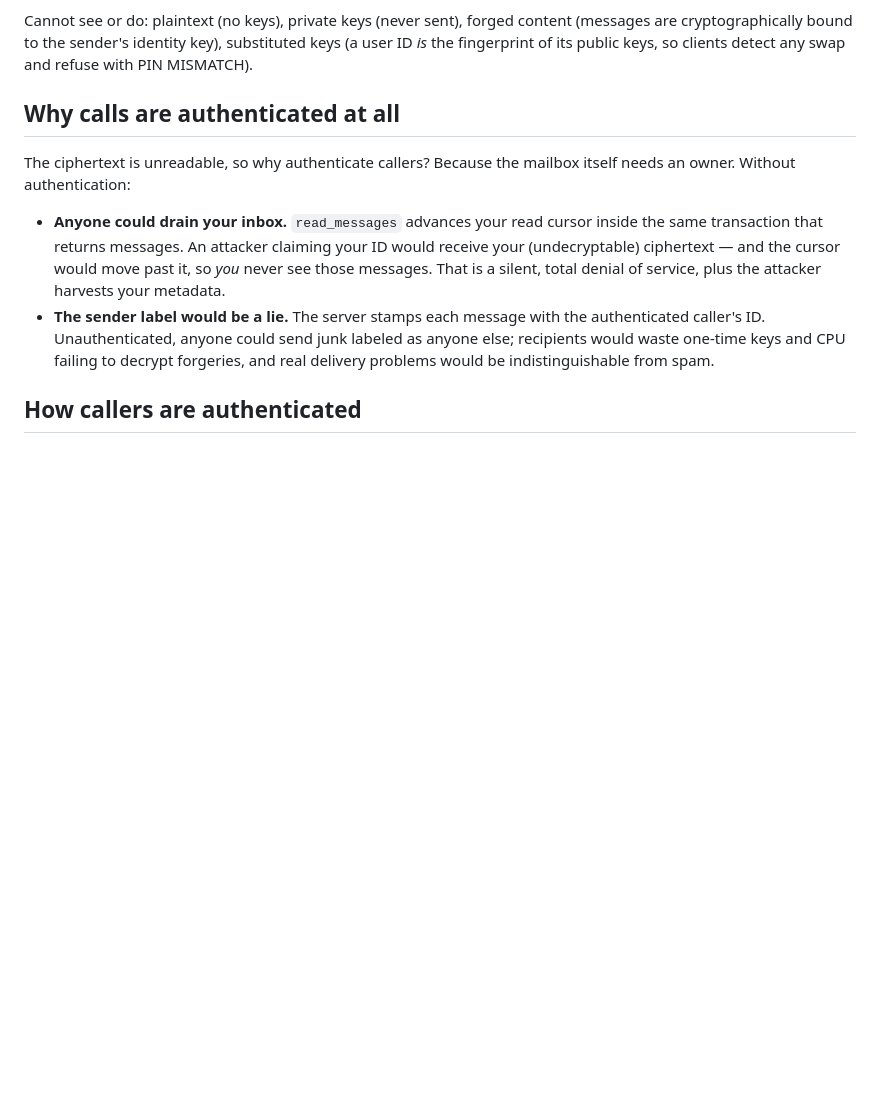
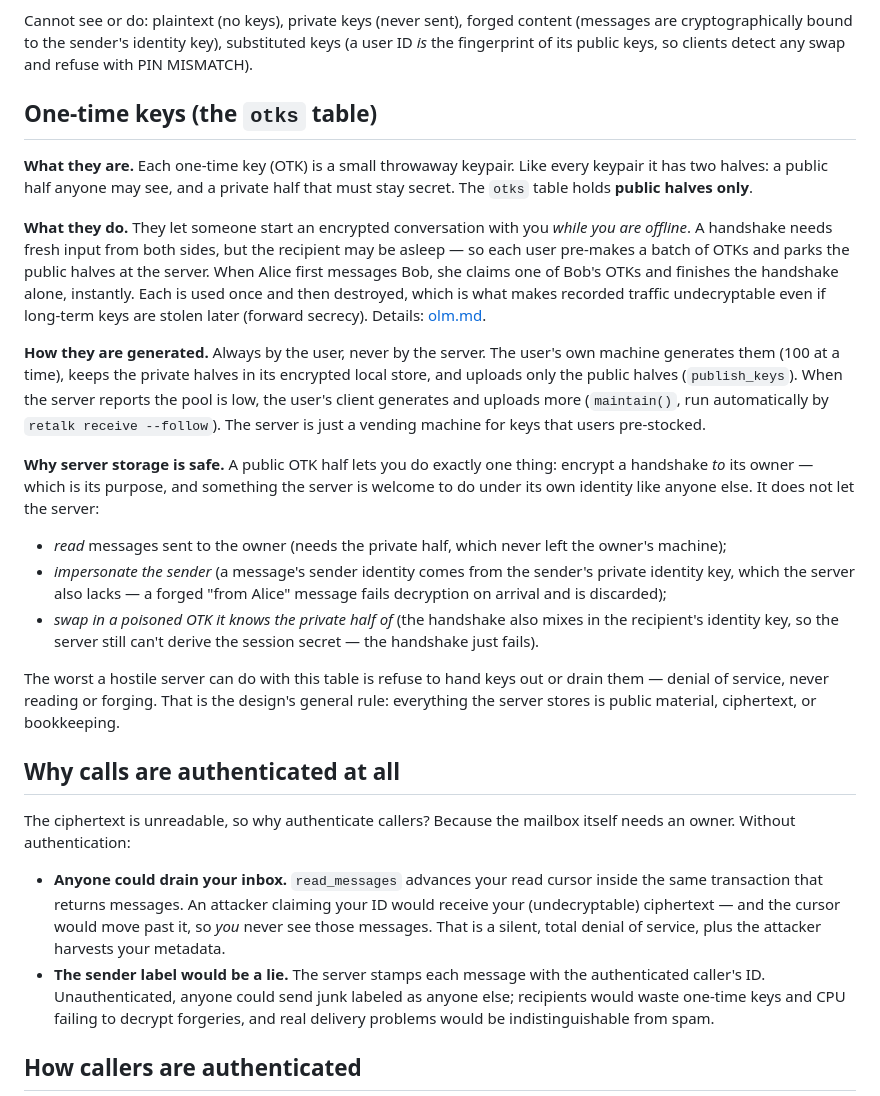
Before and after one commit to xhluca/retalk, a Markdown page: docs/server.md, the part around the change. GitHub-like rendering; blank space fills up the shorter version.

Commit message:
docs/server.md: explain one-time keys (what/why/who generates/why safe to store)
Co-Authored-By: Claude Fable 5 <noreply@anthropic.com>

```diff
--- a/docs/server.md
+++ b/docs/server.md
@@ -30,6 +30,49 @@ Cannot see or do: plaintext (no keys), private keys (never sent), forged
 content (messages are cryptographically bound to the sender's identity
 key), substituted keys (a user ID *is* the fingerprint of its public
 keys, so clients detect any swap and refuse with PIN MISMATCH).
+
+## One-time keys (the `otks` table)
+
+**What they are.** Each one-time key (OTK) is a small throwaway keypair.
+Like every keypair it has two halves: a public half anyone may see, and a
+private half that must stay secret. The `otks` table holds **public
+halves only**.
+
+**What they do.** They let someone start an encrypted conversation with
+you *while you are offline*. A handshake needs fresh input from both
+sides, but the recipient may be asleep — so each user pre-makes a batch
+of OTKs and parks the public halves at the server. When Alice first
+messages Bob, she claims one of Bob's OTKs and finishes the handshake
+alone, instantly. Each is used once and then destroyed, which is what
+makes recorded traffic undecryptable even if long-term keys are stolen
+later (forward secrecy). Details: [olm.md](olm.md).
+
+**How they are generated.** Always by the user, never by the server. The
+user's own machine generates them (100 at a time), keeps the private
+halves in its encrypted local store, and uploads only the public halves
+(`publish_keys`). When the server reports the pool is low, the user's
+client generates and uploads more (`maintain()`, run automatically by
+`retalk receive --follow`). The server is just a vending machine for
+keys that users pre-stocked.
+
+**Why server storage is safe.** A public OTK half lets you do exactly one
+thing: encrypt a handshake *to* its owner — which is its purpose, and
+something the server is welcome to do under its own identity like anyone
+else. It does not let the server:
+
+- *read* messages sent to the owner (needs the private half, which never
+  left the owner's machine);
+- *impersonate the sender* (a message's sender identity comes from the
+  sender's private identity key, which the server also lacks — a forged
+  "from Alice" message fails decryption on arrival and is discarded);
+- *swap in a poisoned OTK it knows the private half of* (the handshake
+  also mixes in the recipient's identity key, so the server still can't
+  derive the session secret — the handshake just fails).
+
+The worst a hostile server can do with this table is refuse to hand keys
+out or drain them — denial of service, never reading or forging. That is
+the design's general rule: everything the server stores is public
+material, ciphertext, or bookkeeping.
 
 ## Why calls are authenticated at all
 
```
